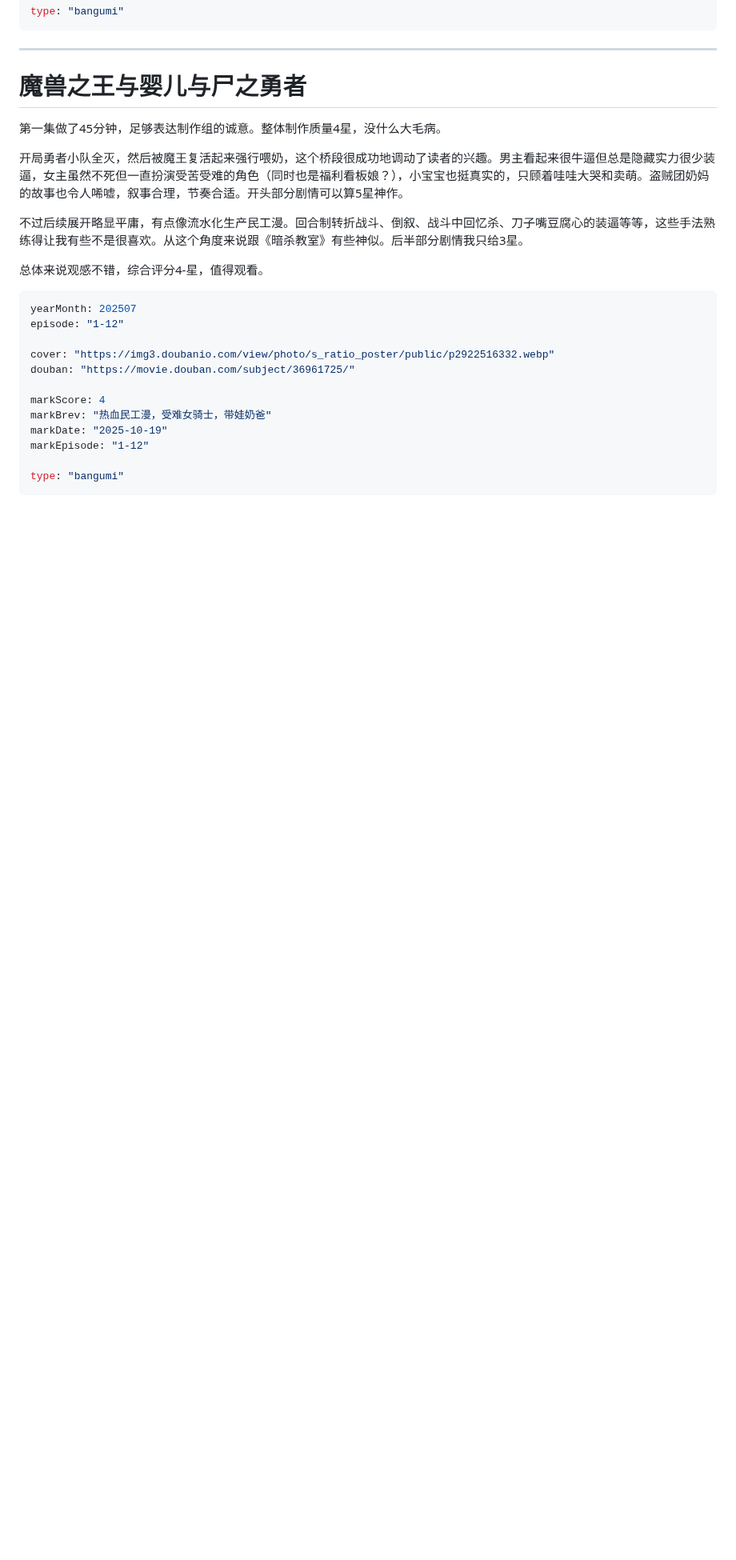
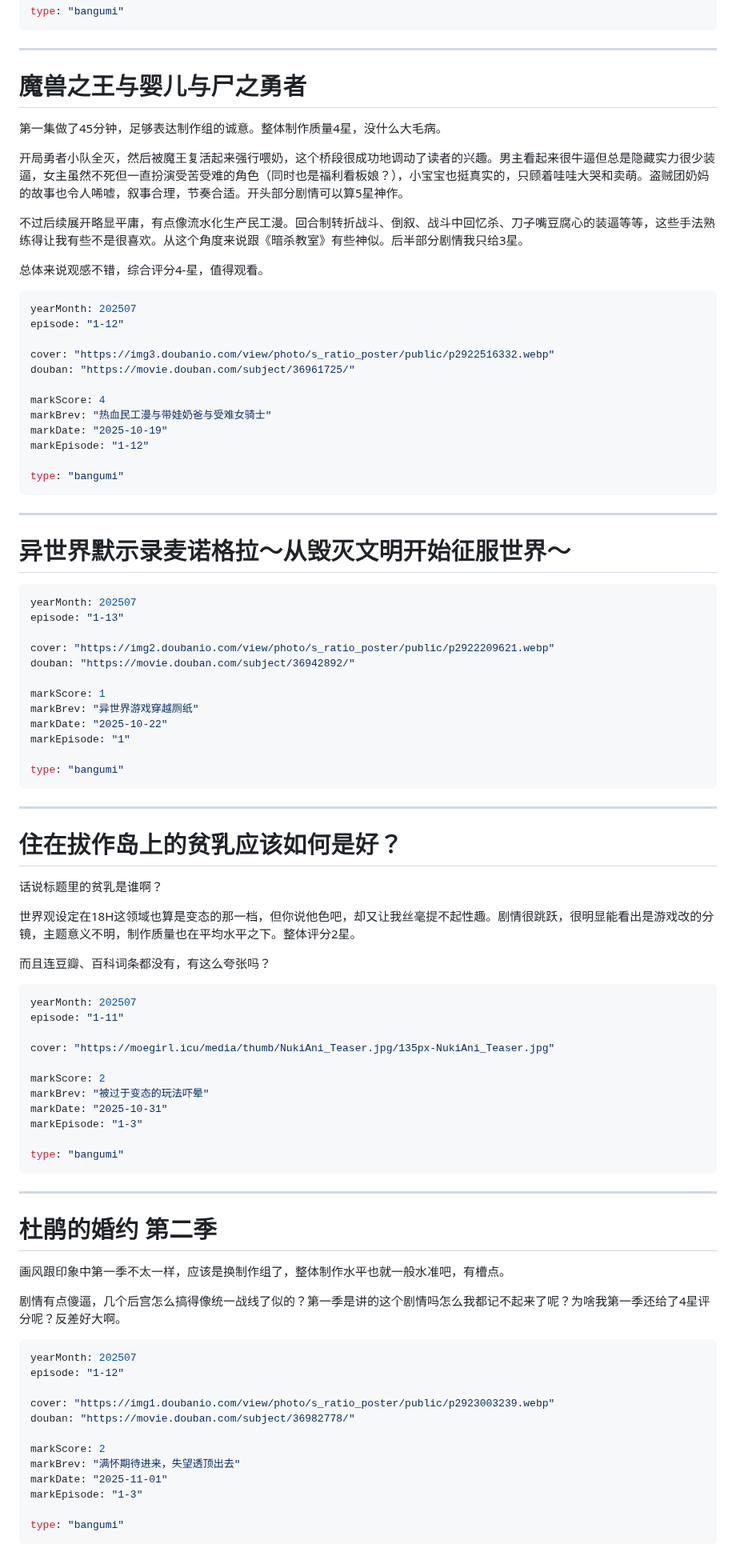
Before and after one commit to Saodd/Janpan-Bangumi, a Markdown page: bangumi/comment/2025.md, the part around one of its changes. Shown at 80% size. GitHub-like rendering; blank space fills up the shorter version.

Commit message:
拔作岛 杜鹃2 怪兽8号2

````diff
--- a/bangumi/comment/2025.md
+++ b/bangumi/comment/2025.md
@@ -2029,9 +2029,73 @@ cover: "https://img3.doubanio.com/view/photo/s_ratio_poster/public/p2922516332.w
 douban: "https://movie.douban.com/subject/36961725/"
 
 markScore: 4
-markBrev: "热血民工漫，受难女骑士，带娃奶爸"
+markBrev: "热血民工漫与带娃奶爸与受难女骑士"
 markDate: "2025-10-19"
 markEpisode: "1-12"
 
 type: "bangumi"
 ```
+
+----
+# 异世界默示录麦诺格拉～从毁灭文明开始征服世界～
+
+```yaml
+yearMonth: 202507
+episode: "1-13"
+
+cover: "https://img2.doubanio.com/view/photo/s_ratio_poster/public/p2922209621.webp"
+douban: "https://movie.douban.com/subject/36942892/"
+
+markScore: 1
+markBrev: "异世界游戏穿越厕纸"
+markDate: "2025-10-22"
+markEpisode: "1"
+
+type: "bangumi"
+```
+
+----
+# 住在拔作岛上的贫乳应该如何是好？
+
+话说标题里的贫乳是谁啊？
+
+世界观设定在18H这领域也算是变态的那一档，但你说他色吧，却又让我丝毫提不起性趣。剧情很跳跃，很明显能看出是游戏改的分镜，主题意义不明，制作质量也在平均水平之下。整体评分2星。
+
+而且连豆瓣、百科词条都没有，有这么夸张吗？
+
+```yaml
+yearMonth: 202507
+episode: "1-11"
+
+cover: "https://moegirl.icu/media/thumb/NukiAni_Teaser.jpg/135px-NukiAni_Teaser.jpg"
+
+markScore: 2
+markBrev: "被过于变态的玩法吓晕"
+markDate: "2025-10-31"
+markEpisode: "1-3"
+
+type: "bangumi"
+```
+
+----
+# 杜鹃的婚约 第二季
+
+画风跟印象中第一季不太一样，应该是换制作组了，整体制作水平也就一般水准吧，有槽点。
+
+剧情有点傻逼，几个后宫怎么搞得像统一战线了似的？第一季是讲的这个剧情吗怎么我都记不起来了呢？为啥我第一季还给了4星评分呢？反差好大啊。
+
+```yaml
+yearMonth: 202507
+episode: "1-12"
+
+cover: "https://img1.doubanio.com/view/photo/s_ratio_poster/public/p2923003239.webp"
+douban: "https://movie.douban.com/subject/36982778/"
+
+markScore: 2
+markBrev: "满怀期待进来，失望透顶出去"
+markDate: "2025-11-01"
+markEpisode: "1-3"
+
+type: "bangumi"
+```
+
````
Also changed, not shown: other parts of bangumi/comment/2025.md (+25 -0 lines).
